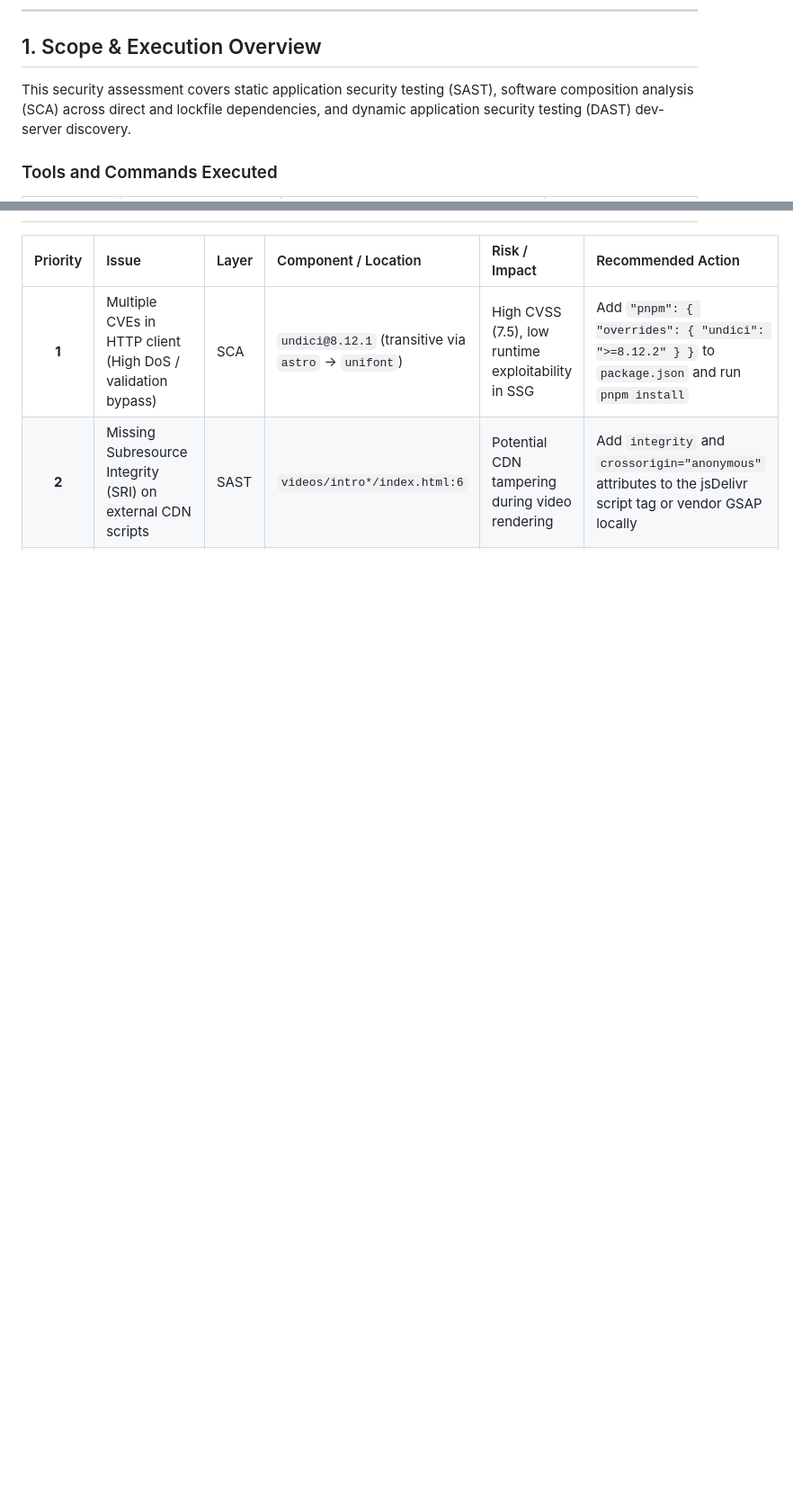
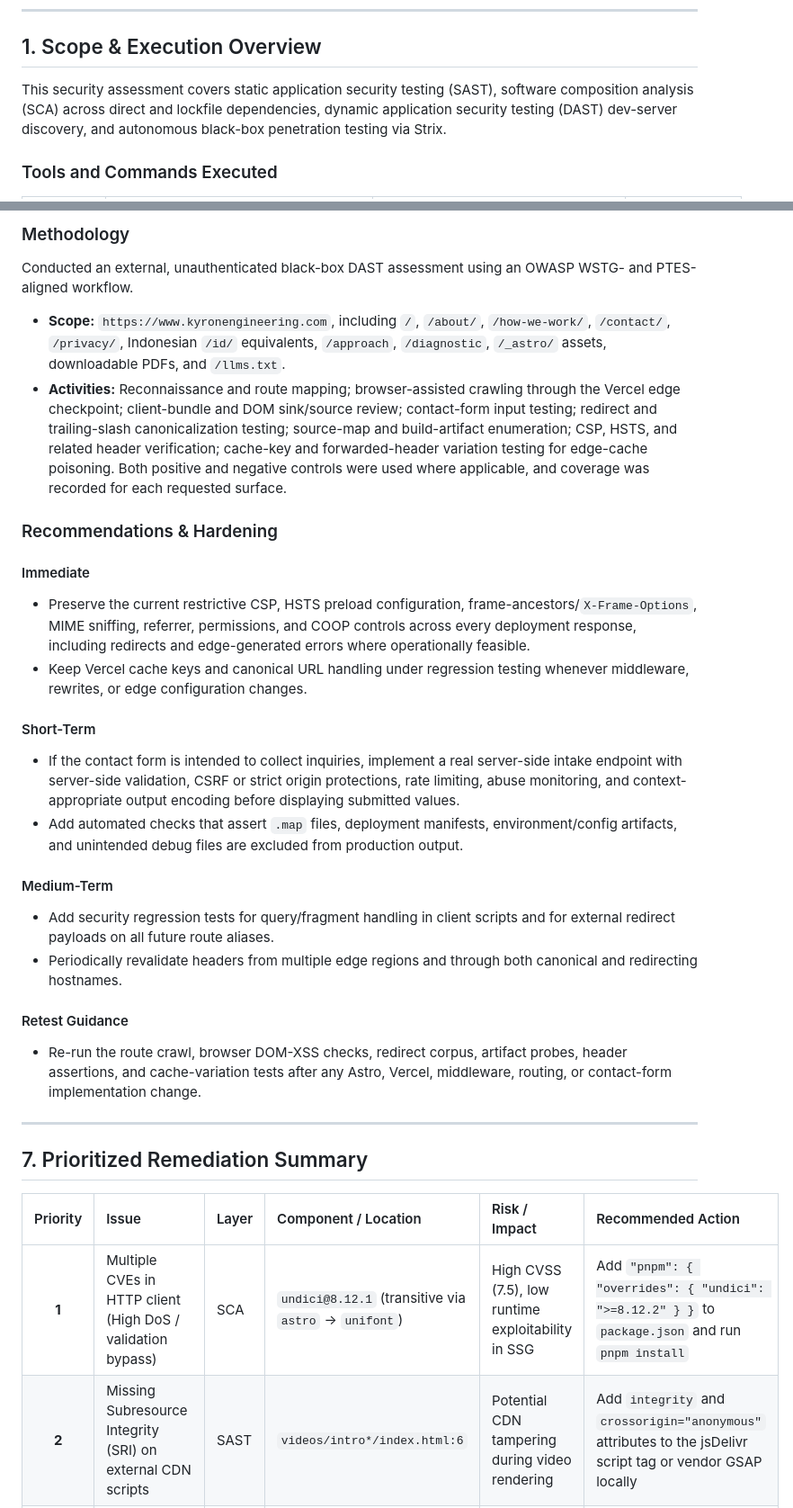
Before and after one commit to Agung78/projectx, a Markdown page: docs/security-scan-report.md, 2 parts joined by grey strips. Shown at 90% size. Rendered like a GitHub page; blank space fills up the shorter version.

```diff
--- a/docs/security-scan-report.md
+++ b/docs/security-scan-report.md
@@ -11,7 +11,7 @@
 
 ## 1. Scope & Execution Overview
 
-This security assessment covers static application security testing (SAST), software composition analysis (SCA) across direct and lockfile dependencies, and dynamic application security testing (DAST) dev-server discovery.
+This security assessment covers static application security testing (SAST), software composition analysis (SCA) across direct and lockfile dependencies, dynamic application security testing (DAST) dev-server discovery, and autonomous black-box penetration testing via Strix.
 
 ### Tools and Commands Executed
 
@@ -226,3 +256,29 @@ All 11 direct packages were checked against the OSV.dev vulnerability database.
+### Methodology
+Conducted an external, unauthenticated black-box DAST assessment using an OWASP WSTG- and PTES-aligned workflow.
+
+- **Scope:** `https://www.kyronengineering.com`, including `/`, `/about/`, `/how-we-work/`, `/contact/`, `/privacy/`, Indonesian `/id/` equivalents, `/approach`, `/diagnostic`, `/_astro/` assets, downloadable PDFs, and `/llms.txt`.
+- **Activities:** Reconnaissance and route mapping; browser-assisted crawling through the Vercel edge checkpoint; client-bundle and DOM sink/source review; contact-form input testing; redirect and trailing-slash canonicalization testing; source-map and build-artifact enumeration; CSP, HSTS, and related header verification; cache-key and forwarded-header variation testing for edge-cache poisoning. Both positive and negative controls were used where applicable, and coverage was recorded for each requested surface.
+
+### Recommendations & Hardening
+
+#### Immediate
+- Preserve the current restrictive CSP, HSTS preload configuration, frame-ancestors/`X-Frame-Options`, MIME sniffing, referrer, permissions, and COOP controls across every deployment response, including redirects and edge-generated errors where operationally feasible.
+- Keep Vercel cache keys and canonical URL handling under regression testing whenever middleware, rewrites, or edge configuration changes.
+
+#### Short-Term
+- If the contact form is intended to collect inquiries, implement a real server-side intake endpoint with server-side validation, CSRF or strict origin protections, rate limiting, abuse monitoring, and context-appropriate output encoding before displaying submitted values.
+- Add automated checks that assert `.map` files, deployment manifests, environment/config artifacts, and unintended debug files are excluded from production output.
+
+#### Medium-Term
+- Add security regression tests for query/fragment handling in client scripts and for external redirect payloads on all future route aliases.
+- Periodically revalidate headers from multiple edge regions and through both canonical and redirecting hostnames.
+
+#### Retest Guidance
+- Re-run the route crawl, browser DOM-XSS checks, redirect corpus, artifact probes, header assertions, and cache-variation tests after any Astro, Vercel, middleware, routing, or contact-form implementation change.
+
+---
+
+## 7. Prioritized Remediation Summary
 
 | Priority | Issue | Layer | Component / Location | Risk / Impact | Recommended Action |
 | :---: | :--- | :--- | :--- | :--- | :--- |
```
Also changed, not shown: other parts of docs/security-scan-report.md (+33 -54 lines).
